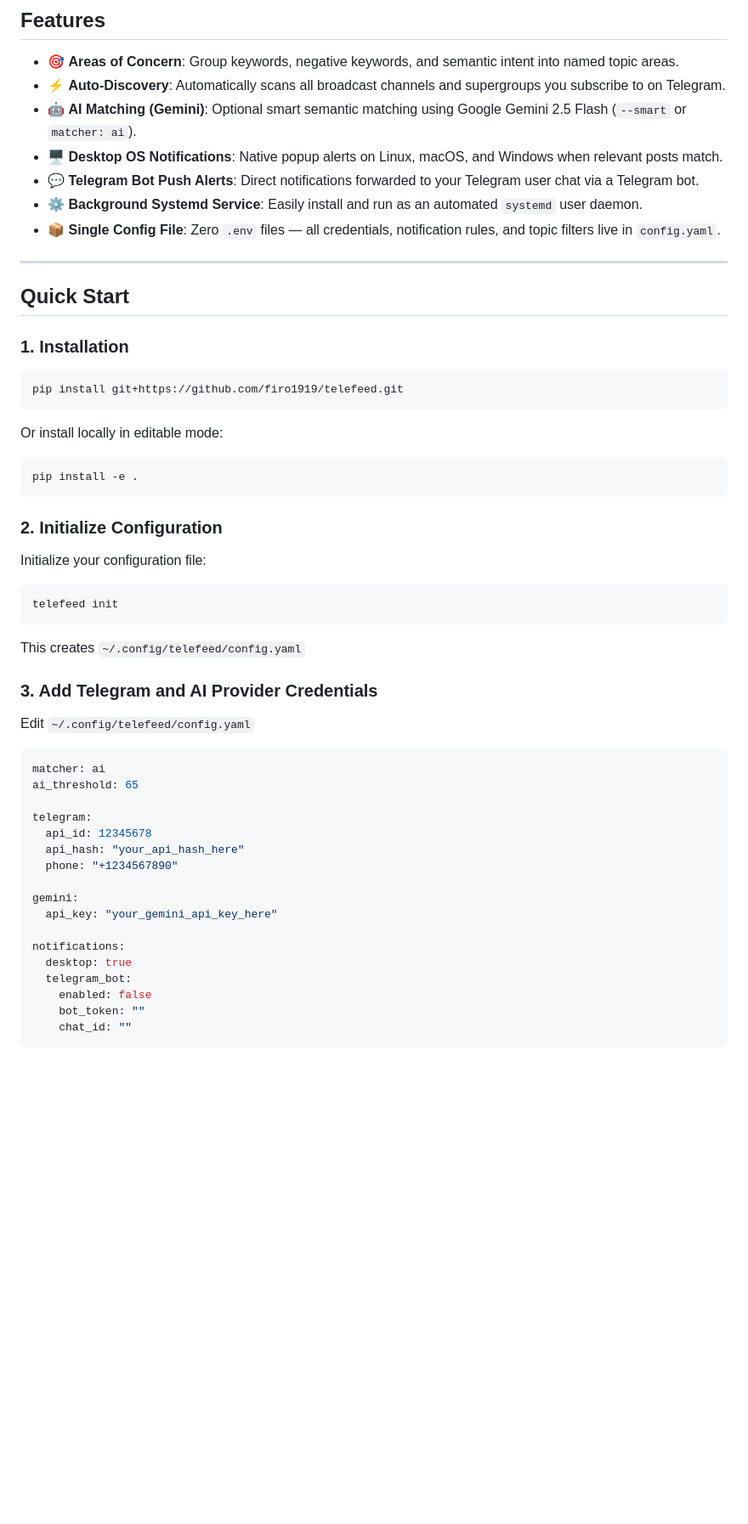
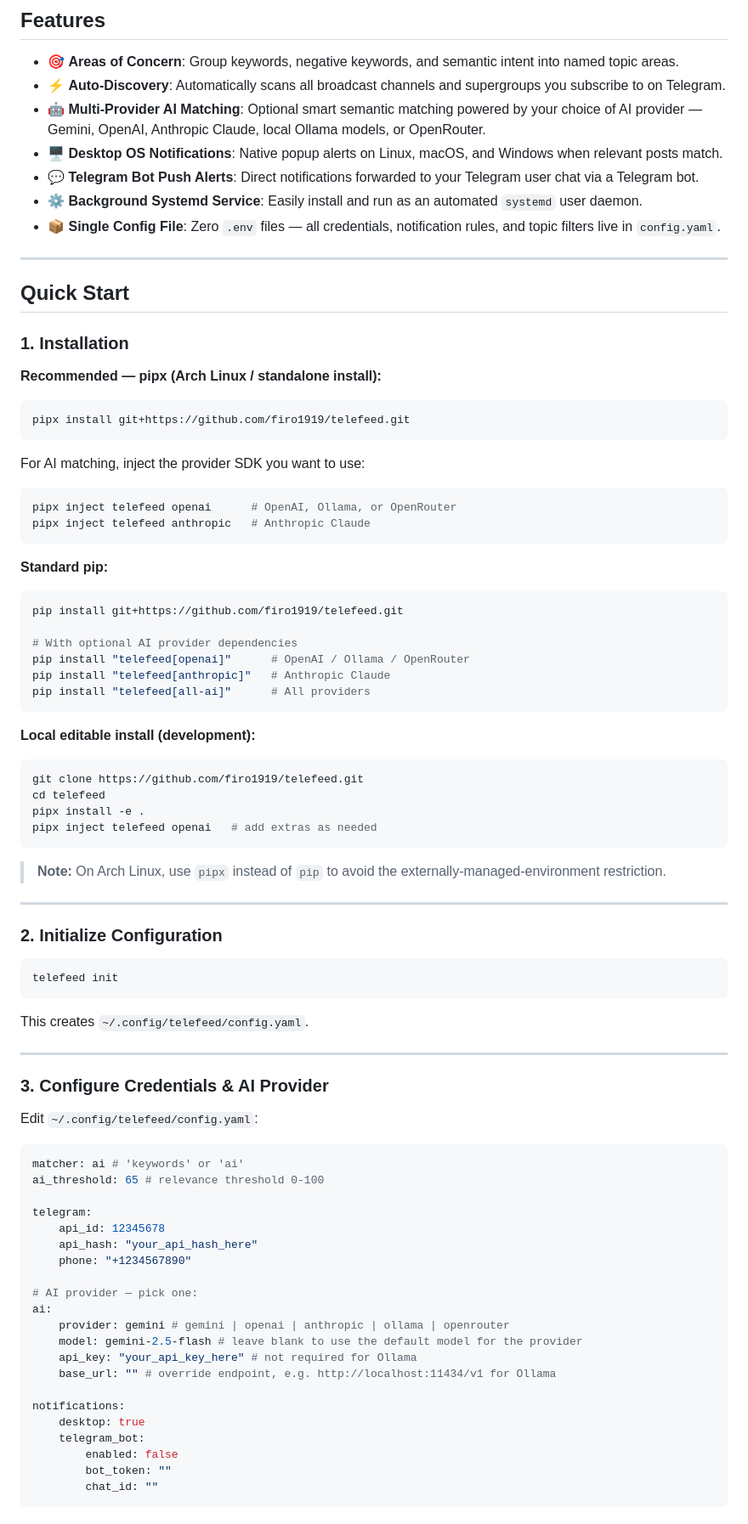
Before and after one commit to firo1919/telefeed, a Markdown page: README.md, the part around one of its changes. Shown at 85% size. GitHub-like rendering; blank space fills up the shorter version.

Commit message:
chore: Update README with multi-provider AI matching and installation instructions

````diff
--- a/README.md
+++ b/README.md
@@ -9,7 +9,7 @@ Stop manually searching channels. Define your interests once — TeleFeed watche
 
 - 🎯 **Areas of Concern**: Group keywords, negative keywords, and semantic intent into named topic areas.
 - ⚡ **Auto-Discovery**: Automatically scans all broadcast channels and supergroups you subscribe to on Telegram.
-- 🤖 **AI Matching (Gemini)**: Optional smart semantic matching using Google Gemini 2.5 Flash (`--smart` or `matcher: ai`).
+- 🤖 **Multi-Provider AI Matching**: Optional smart semantic matching powered by your choice of AI provider — Gemini, OpenAI, Anthropic Claude, local Ollama models, or OpenRouter.
 - 🖥️ **Desktop OS Notifications**: Native popup alerts on Linux, macOS, and Windows when relevant posts match.
 - 💬 **Telegram Bot Push Alerts**: Direct notifications forwarded to your Telegram user chat via a Telegram bot.
 - ⚙️ **Background Systemd Service**: Easily install and run as an automated `systemd` user daemon.
@@ -21,46 +21,77 @@ Stop manually searching channels. Define your interests once — TeleFeed watche
 
 ### 1. Installation
 
+**Recommended — pipx (Arch Linux / standalone install):**
+
+```bash
+pipx install git+https://github.com/firo1919/telefeed.git
+```
+
+For AI matching, inject the provider SDK you want to use:
+
+```bash
+pipx inject telefeed openai      # OpenAI, Ollama, or OpenRouter
+pipx inject telefeed anthropic   # Anthropic Claude
+```
+
+**Standard pip:**
+
 ```bash
 pip install git+https://github.com/firo1919/telefeed.git
+
+# With optional AI provider dependencies
+pip install "telefeed[openai]"      # OpenAI / Ollama / OpenRouter
+pip install "telefeed[anthropic]"   # Anthropic Claude
+pip install "telefeed[all-ai]"      # All providers
 ```
 
-Or install locally in editable mode:
+**Local editable install (development):**
 
 ```bash
-pip install -e .
+git clone https://github.com/firo1919/telefeed.git
+cd telefeed
+pipx install -e .
+pipx inject telefeed openai   # add extras as needed
 ```
 
+> **Note:** On Arch Linux, use `pipx` instead of `pip` to avoid the externally-managed-environment restriction.
+
+---
+
 ### 2. Initialize Configuration
-
-Initialize your configuration file:
 
 ```bash
 telefeed init
 ```
 
-This creates `~/.config/telefeed/config.yaml`
+This creates `~/.config/telefeed/config.yaml`.
 
-### 3. Add Telegram and AI Provider Credentials
+---
 
-Edit `~/.config/telefeed/config.yaml`
+### 3. Configure Credentials & AI Provider
+
+Edit `~/.config/telefeed/config.yaml`:
 
 ```yaml
-matcher: ai
-ai_threshold: 65
+matcher: ai # 'keywords' or 'ai'
+ai_threshold: 65 # relevance threshold 0-100
 
 telegram:
-  api_id: 12345678
-  api_hash: "your_api_hash_here"
-  phone: "+1234567890"
+    api_id: 12345678
+    api_hash: "your_api_hash_here"
+    phone: "+1234567890"
 
-gemini:
-  api_key: "your_gemini_api_key_here"
+# AI provider — pick one:
+ai:
+    provider: gemini # gemini | openai | anthropic | ollama | openrouter
+    model: gemini-2.5-flash # leave blank to use the default model for the provider
+    api_key: "your_api_key_here" # not required for Ollama
+    base_url: "" # override endpoint, e.g. http://localhost:11434/v1 for Ollama
 
 notifications:
-  desktop: true
-  telegram_bot:
-    enabled: false
-    bot_token: ""
-    chat_id: ""
+    desktop: true
+    telegram_bot:
+        enabled: false
+        bot_token: ""
+        chat_id: ""
 ```
````
Also changed, not shown: other parts of README.md (+42 -5 lines).
